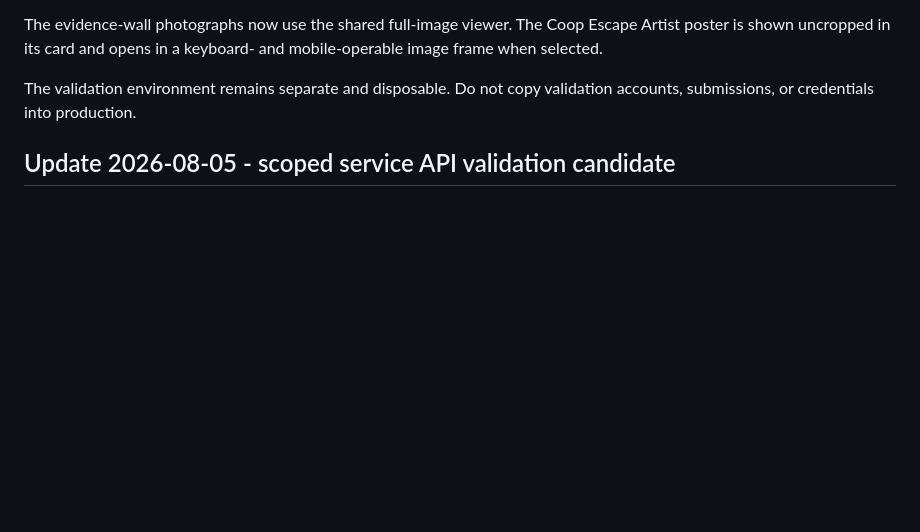
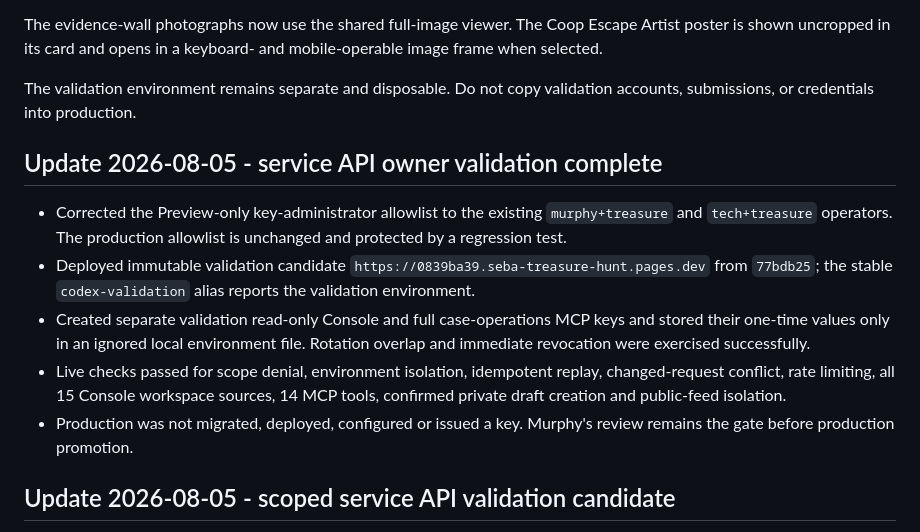
Before and after one commit to murdawkmedia/seba-treasure-hunt, a Markdown page: STATUS.md, the part around the change. Drawn GitHub-style; blank space fills up the shorter version.

Commit message:
docs: complete service API validation matrix

```diff
--- a/STATUS.md
+++ b/STATUS.md
@@ -24,6 +24,23 @@ and mobile-operable image frame when selected.
 
 The validation environment remains separate and disposable. Do not copy
 validation accounts, submissions, or credentials into production.
+
+## Update 2026-08-05 - service API owner validation complete
+
+- Corrected the Preview-only key-administrator allowlist to the existing
+  `murphy+treasure` and `tech+treasure` operators. The production allowlist is
+  unchanged and protected by a regression test.
+- Deployed immutable validation candidate
+  `https://0839ba39.seba-treasure-hunt.pages.dev` from `77bdb25`; the stable
+  `codex-validation` alias reports the validation environment.
+- Created separate validation read-only Console and full case-operations MCP
+  keys and stored their one-time values only in an ignored local environment
+  file. Rotation overlap and immediate revocation were exercised successfully.
+- Live checks passed for scope denial, environment isolation, idempotent replay,
+  changed-request conflict, rate limiting, all 15 Console workspace sources,
+  14 MCP tools, confirmed private draft creation and public-feed isolation.
+- Production was not migrated, deployed, configured or issued a key. Murphy's
+  review remains the gate before production promotion.
 
 ## Update 2026-08-05 - scoped service API validation candidate
 
```
Also changed, not shown: docs/SERVICE_API_RUNBOOK.md (+4 -0 lines), docs/operations/2026-08-05-service-api-validation.md (+22 -13 lines).
